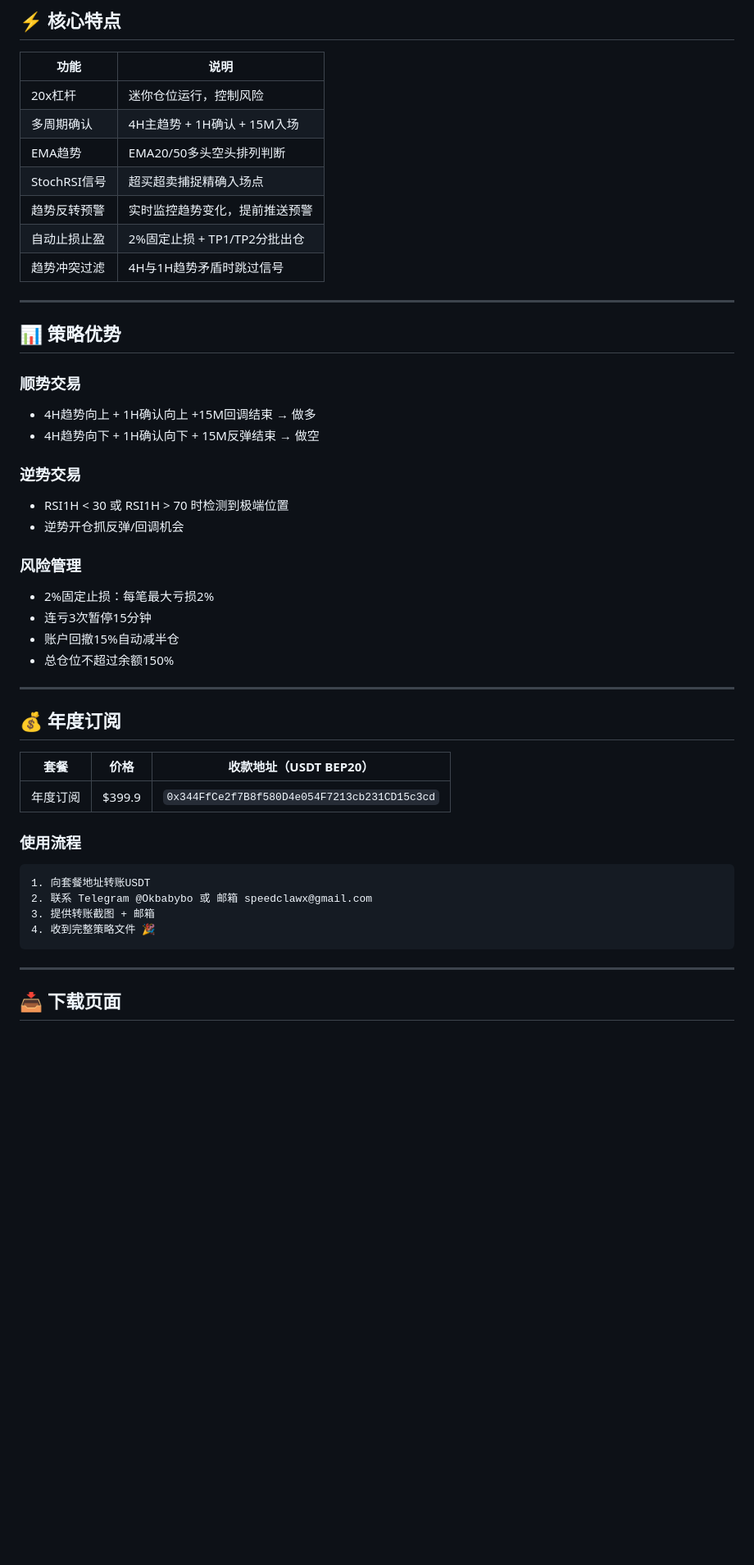
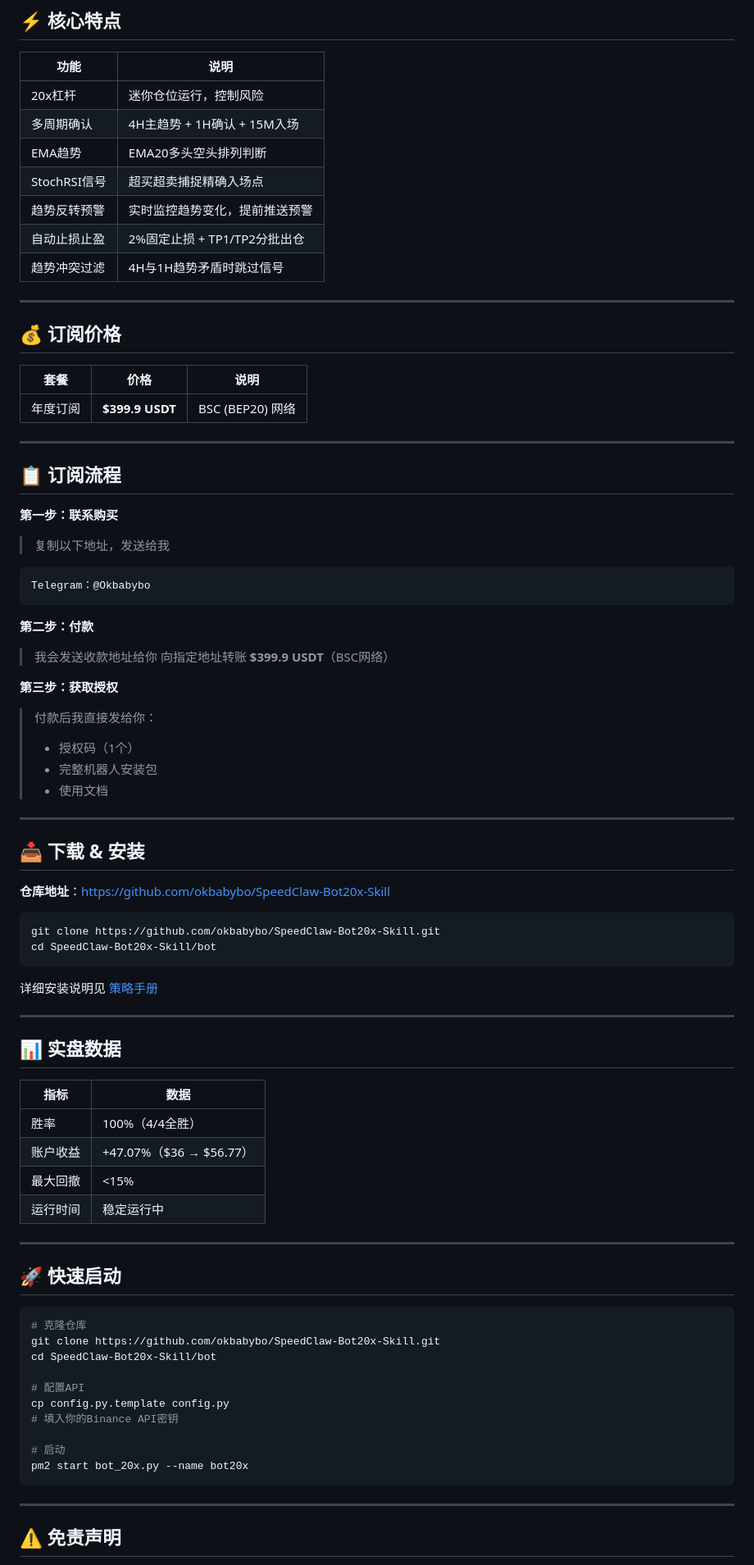
Before and after one commit to okbabybo/SpeedClaw-Bot20x-Skill, a Markdown page: README.md, the part around one of its changes. Shown at 82% size. Rendered like a GitHub page; blank space fills up the shorter version.

Commit message:
更新README：订阅流程更清晰，突出Telegram联系方式和实盘数据

````diff
--- a/README.md
+++ b/README.md
@@ -25,7 +25,7 @@
 |------|------|
 | 20x杠杆 | 迷你仓位运行，控制风险 |
 | 多周期确认 | 4H主趋势 + 1H确认 + 15M入场 |
-| EMA趋势 | EMA20/50多头空头排列判断 |
+| EMA趋势 | EMA20多头空头排列判断 |
 | StochRSI信号 | 超买超卖捕捉精确入场点 |
 | 趋势反转预警 | 实时监控趋势变化，提前推送预警 |
 | 自动止损止盈 | 2%固定止损 + TP1/TP2分批出仓 |
@@ -33,40 +33,74 @@
 
 ---
 
-## 📊 策略优势
+## 💰 订阅价格
 
-### 顺势交易
-- 4H趋势向上 + 1H确认向上 +15M回调结束 → 做多
-- 4H趋势向下 + 1H确认向下 + 15M反弹结束 → 做空
-
-### 逆势交易
-- RSI1H < 30 或 RSI1H > 70 时检测到极端位置
-- 逆势开仓抓反弹/回调机会
-
-### 风险管理
-- 2%固定止损：每笔最大亏损2%
-- 连亏3次暂停15分钟
-- 账户回撤15%自动减半仓
-- 总仓位不超过余额150%
+| 套餐 | 价格 | 说明 |
+|------|------|------|
+| 年度订阅 | **$399.9 USDT** | BSC (BEP20) 网络 |
 
 ---
 
-## 💰 年度订阅
+## 📋 订阅流程
 
-| 套餐 | 价格 | 收款地址（USDT BEP20） |
-|------|------|----------------------|
-| 年度订阅 | $399.9 | `0x344FfCe2f7B8f580D4e054F7213cb231CD15c3cd` |
+**第一步：联系购买**
+> 复制以下地址，发送给我
+```
+Telegram：@Okbabybo
+```
 
-### 使用流程
+**第二步：付款**
+> 我会发送收款地址给你
+> 向指定地址转账 **$399.9 USDT**（BSC网络）
 
+**第三步：获取授权**
+> 付款后我直接发给你：
+> - 授权码（1个）
+> - 完整机器人安装包
+> - 使用文档
+
+---
+
+## 📥 下载 & 安装
+
+**仓库地址**：https://github.com/okbabybo/SpeedClaw-Bot20x-Skill
+
+```bash
+git clone https://github.com/okbabybo/SpeedClaw-Bot20x-Skill.git
+cd SpeedClaw-Bot20x-Skill/bot
 ```
-1. 向套餐地址转账USDT
-2. 联系 Telegram @Okbabybo 或 邮箱 speedclawx@gmail.com
-3. 提供转账截图 + 邮箱
-4. 收到完整策略文件 🎉
+
+详细安装说明见 [策略手册](./docs/策略手册.md)
+
+---
+
+## 📊 实盘数据
+
+| 指标 | 数据 |
+|------|------|
+| 胜率 | 100%（4/4全胜） |
+| 账户收益 | +47.07%（$36 → $56.77） |
+| 最大回撤 | <15% |
+| 运行时间 | 稳定运行中 |
+
+---
+
+## 🚀 快速启动
+
+```bash
+# 克隆仓库
+git clone https://github.com/okbabybo/SpeedClaw-Bot20x-Skill.git
+cd SpeedClaw-Bot20x-Skill/bot
+
+# 配置API
+cp config.py.template config.py
+# 填入你的Binance API密钥
+
+# 启动
+pm2 start bot_20x.py --name bot20x
 ```
 
 ---
 
-## 📥 下载页面
+## ⚠️ 免责声明
 
````
Also changed, not shown: other parts of README.md (+15 -41 lines).
